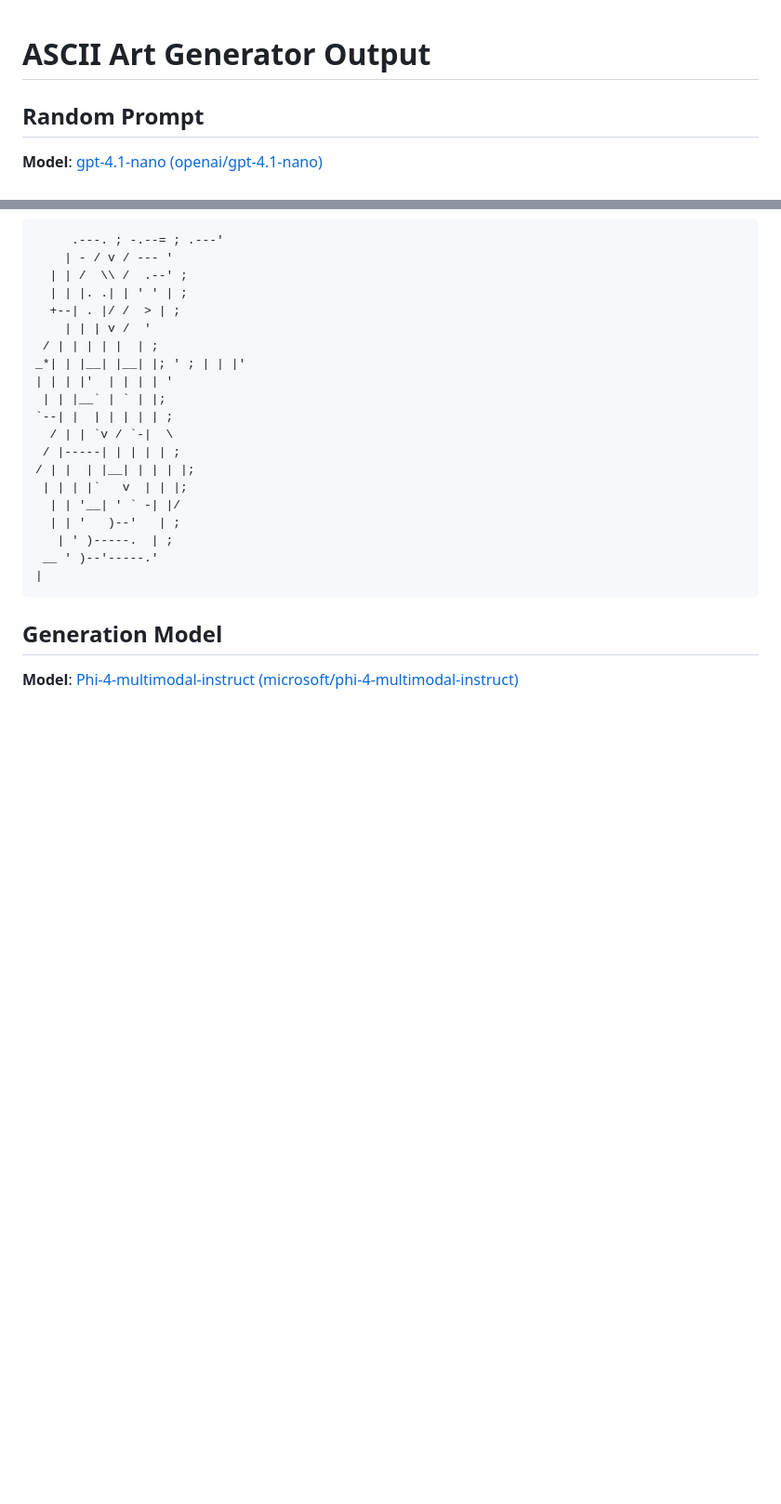
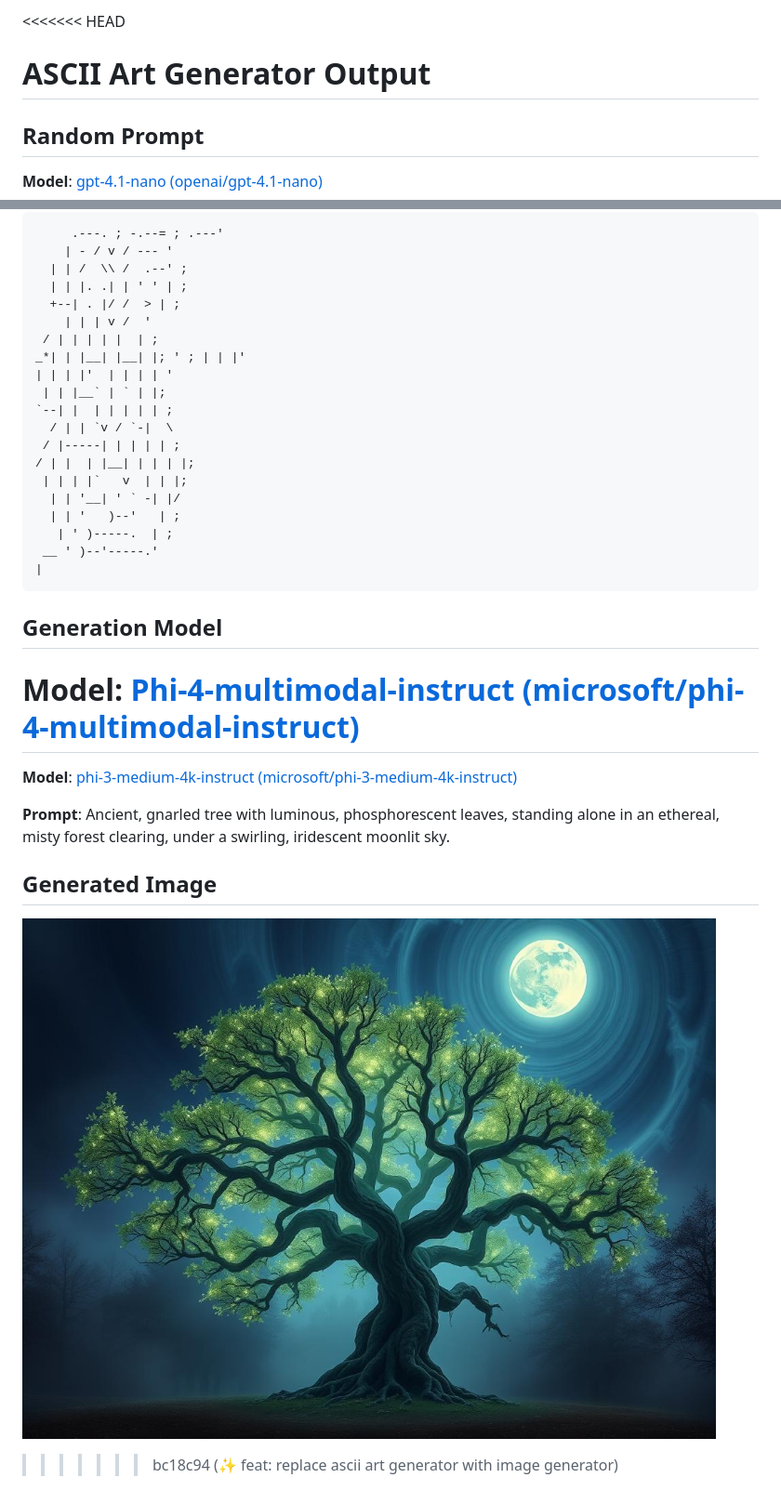
Before and after one commit to uratmangun/uratmangun, a Markdown page: README.md, 2 parts joined by grey strips. Shown at 93% size. GitHub-like rendering; pictures changed too: images/generated-image.png (added); blank space fills up the shorter version.

```diff
--- a/README.md
+++ b/README.md
@@ -1,3 +1,4 @@
+<<<<<<< HEAD
 # ASCII Art Generator Output
 
 ## Random Prompt
@@ -34,3 +35,12 @@ _*| | |__| |__| |; ' ; | | |'
 ## Generation Model
 
 **Model**: [Phi-4-multimodal-instruct (microsoft/phi-4-multimodal-instruct)](https://github.com/marketplace/models/azureml/Phi-4-multimodal-instruct)
+=======
+**Model**: [phi-3-medium-4k-instruct (microsoft/phi-3-medium-4k-instruct)](https://github.com/marketplace/models/azureml/Phi-3-medium-4k-instruct)
+
+**Prompt**:  Ancient, gnarled tree with luminous, phosphorescent leaves, standing alone in an ethereal, misty forest clearing, under a swirling, iridescent moonlit sky.
+
+## Generated Image
+
+![Generated Image](./images/generated-image.png)
+>>>>>>> bc18c94 (✨ feat: replace ascii art generator with image generator)
```
Also changed, not shown: 8 other files.
